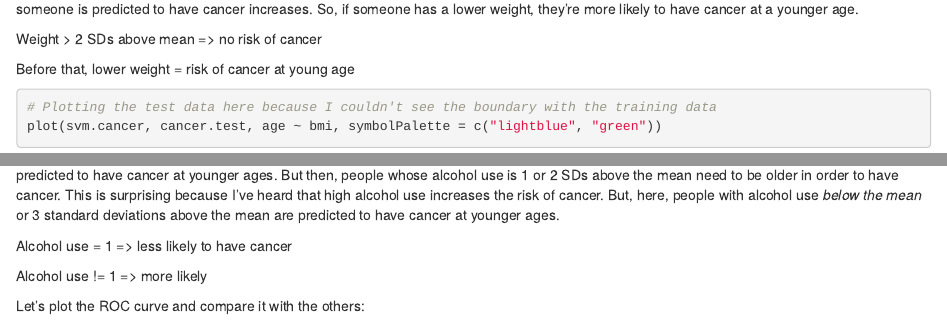
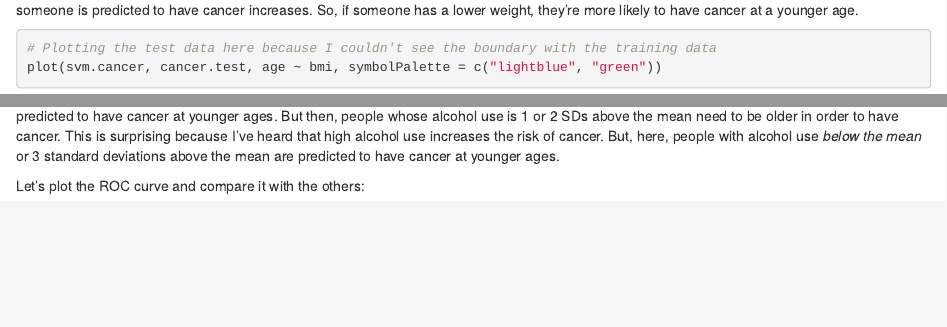
Before and after one commit to David-S-2002/predicting_health_conditions, an R Markdown document (Predicting Health Conditions.Rmd): the page in a window 1100 px wide, from 11230 px down before the commit and from 11200 px down after it, so that both start at the same text, and a second part further down, joined at a grey line. Rendered offline with R 4.5, knitr and Pandoc, with nearby package versions; some code elsewhere in the file could not run offline.

Commit message:
Small change to code

````diff
--- a/Predicting Health Conditions.Rmd
+++ b/Predicting Health Conditions.Rmd
@@ -394,6 +391,3 @@ People with a higher weight (> 2 SDs above the mean) are never predicted to have
-Weight > 2 SDs above mean => no risk of cancer
-
-Before that, lower weight = risk of cancer at young age
 
 ```{r}
 # Plotting the test data here because I couldn't see the boundary with the training data
@@ -407,6 +401,3 @@ plot(svm.cancer, cancer.train, age ~ days_used_alcohol_yearly, symbolPalette = c
 
 Both predictors are important. We have a parabolic-looking trend where people whose alcohol use was below the mean or 3 SDs above are predicted to have cancer at younger ages. But then, people whose alcohol use is 1 or 2 SDs above the mean need to be older in order to have cancer. This is surprising because I've heard that high alcohol use increases the risk of cancer. But, here, people with alcohol use *below the mean* or 3 standard deviations above the mean are predicted to have cancer at younger ages.
 
-Alcohol use = 1 => less likely to have cancer
-
-Alcohol use != 1 => more likely
````
Also changed, not shown: Predicting Health Conditions.Rmd (8 more changed lines).
